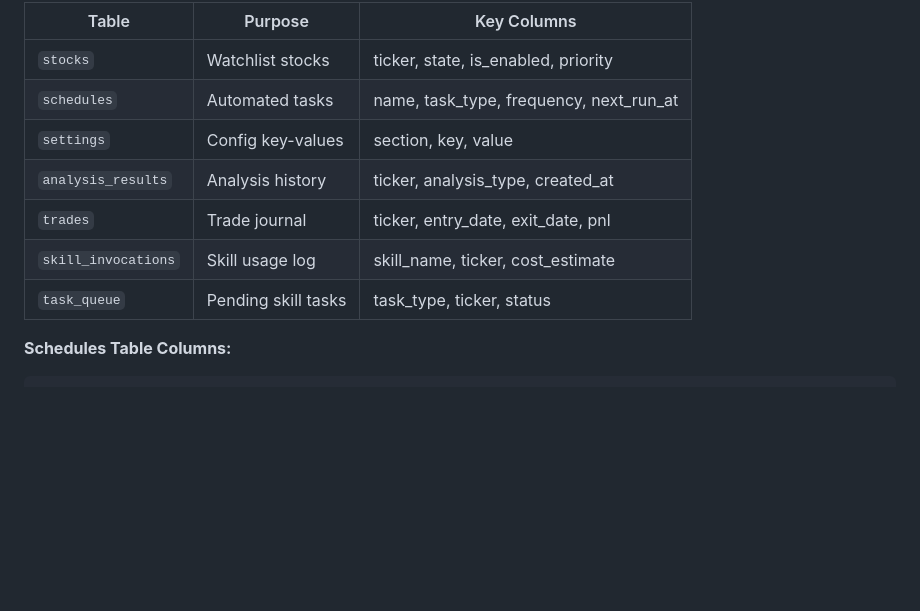
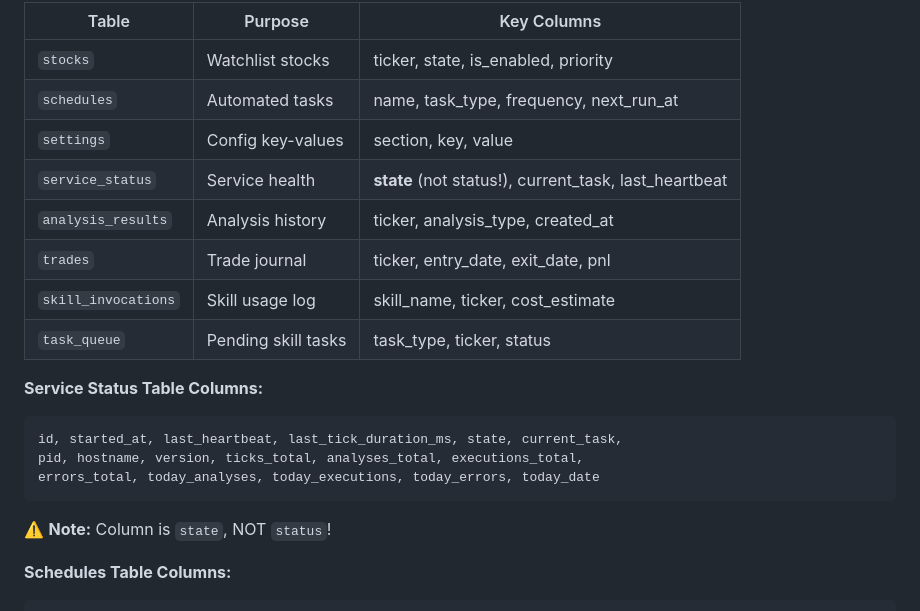
Before and after one commit to vladm3105/TradegentSwarm, a Markdown page: CLAUDE.md, the part around the change. Rendered like a GitHub page; blank space fills up the shorter version.

Commit message:
docs: add service_status table columns (state, not status!)
- Add service_status to Key Tables with correct columns
- Add full column list for service_status table
- Add warning that column is 'state' NOT 'status'
- Prevents UndefinedColumn errors when querying service health

Co-Authored-By: Claude Opus 4.5 <noreply@anthropic.com>

````diff
--- a/CLAUDE.md
+++ b/CLAUDE.md
@@ -744,10 +744,19 @@ db.close()
 | `stocks` | Watchlist stocks | ticker, state, is_enabled, priority |
 | `schedules` | Automated tasks | name, task_type, frequency, next_run_at |
 | `settings` | Config key-values | section, key, value |
+| `service_status` | Service health | **state** (not status!), current_task, last_heartbeat |
 | `analysis_results` | Analysis history | ticker, analysis_type, created_at |
 | `trades` | Trade journal | ticker, entry_date, exit_date, pnl |
 | `skill_invocations` | Skill usage log | skill_name, ticker, cost_estimate |
 | `task_queue` | Pending skill tasks | task_type, ticker, status |
+
+**Service Status Table Columns:**
+```
+id, started_at, last_heartbeat, last_tick_duration_ms, state, current_task,
+pid, hostname, version, ticks_total, analyses_total, executions_total,
+errors_total, today_analyses, today_executions, today_errors, today_date
+```
+⚠️ **Note:** Column is `state`, NOT `status`!
 
 **Schedules Table Columns:**
 ```
````
